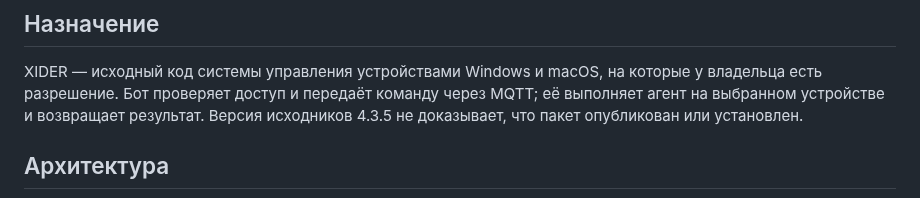
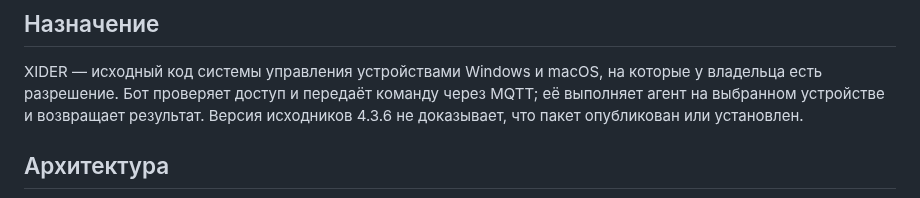
Before and after one commit to invinby/XIDER, a Markdown page: README.ru.md, the part around the change. Drawn GitHub-style.

Commit message:
chore(release): prepare XIDER 4.3.6

```diff
--- a/README.ru.md
+++ b/README.ru.md
@@ -7,7 +7,7 @@
 XIDER — исходный код системы управления устройствами Windows и macOS, на
 которые у владельца есть разрешение. Бот проверяет доступ и передаёт команду
 через MQTT; её выполняет агент на выбранном устройстве и возвращает результат.
-Версия исходников 4.3.5 не доказывает, что пакет опубликован или установлен.
+Версия исходников 4.3.6 не доказывает, что пакет опубликован или установлен.
 
 ## Архитектура
 
```
